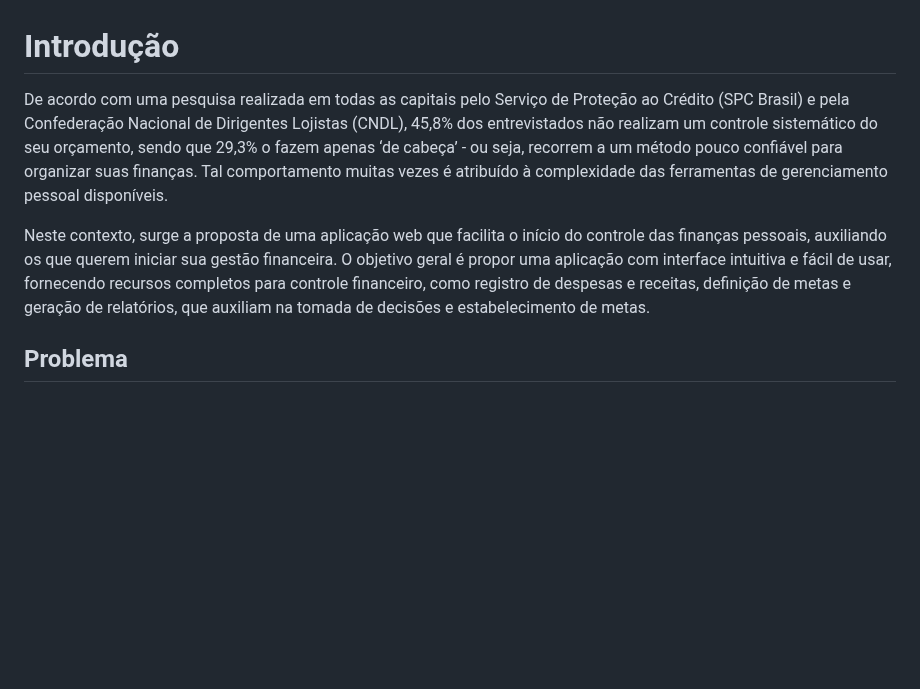
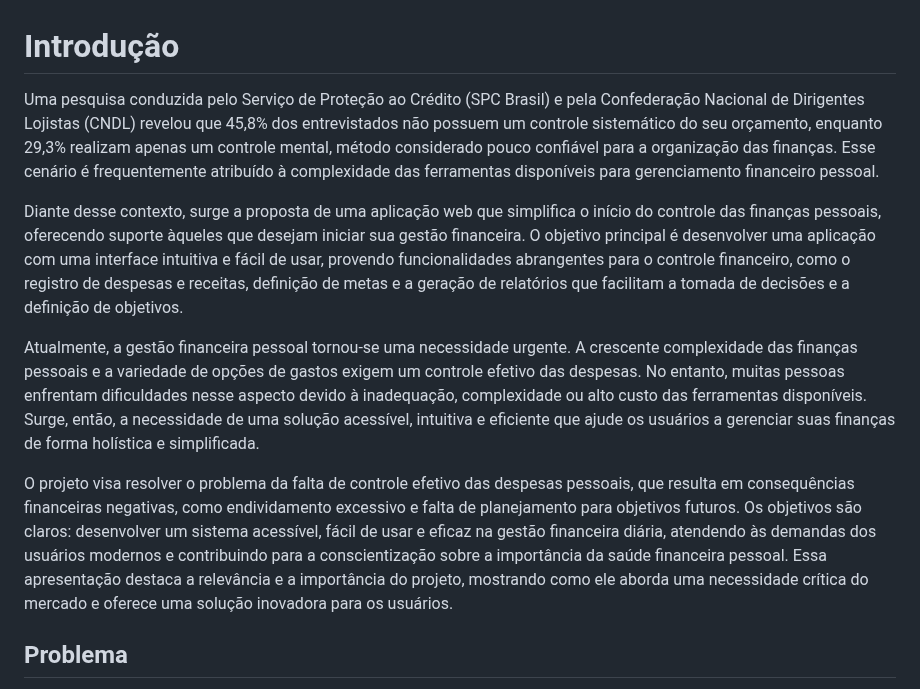
Before and after one commit to ICEI-PUC-Minas-PMV-SI/pmv-si-2024-1-pe1-t6-si_t6_app_web_1osem2024_gp01, a Markdown page: docs/context.md, the part around the change. Rendered like a GitHub page; blank space fills up the shorter version.

```diff
--- a/docs/context.md
+++ b/docs/context.md
@@ -1,8 +1,12 @@
 # Introdução
 
-De acordo com uma pesquisa realizada em todas as capitais pelo Serviço de Proteção ao Crédito (SPC Brasil) e pela Confederação Nacional de Dirigentes Lojistas (CNDL), 45,8% dos entrevistados não realizam um controle sistemático do seu orçamento, sendo que 29,3% o fazem apenas ‘de cabeça’ - ou seja, recorrem a um método pouco confiável para organizar suas finanças. Tal comportamento muitas vezes é atribuído à complexidade das ferramentas de gerenciamento pessoal disponíveis.
+Uma pesquisa conduzida pelo Serviço de Proteção ao Crédito (SPC Brasil) e pela Confederação Nacional de Dirigentes Lojistas (CNDL) revelou que 45,8% dos entrevistados não possuem um controle sistemático do seu orçamento, enquanto 29,3% realizam apenas um controle mental, método considerado pouco confiável para a organização das finanças. Esse cenário é frequentemente atribuído à complexidade das ferramentas disponíveis para gerenciamento financeiro pessoal.
 
-Neste contexto, surge a proposta de uma aplicação web que facilita o início do controle das finanças pessoais, auxiliando os que querem iniciar sua gestão financeira. O objetivo geral é propor uma aplicação com interface intuitiva e fácil de usar, fornecendo recursos completos para controle financeiro, como registro de despesas e receitas, definição de metas e geração de relatórios, que auxiliam na tomada de decisões e estabelecimento de metas.
+Diante desse contexto, surge a proposta de uma aplicação web que simplifica o início do controle das finanças pessoais, oferecendo suporte àqueles que desejam iniciar sua gestão financeira. O objetivo principal é desenvolver uma aplicação com uma interface intuitiva e fácil de usar, provendo funcionalidades abrangentes para o controle financeiro, como o registro de despesas e receitas, definição de metas e a geração de relatórios que facilitam a tomada de decisões e a definição de objetivos.
+
+Atualmente, a gestão financeira pessoal tornou-se uma necessidade urgente. A crescente complexidade das finanças pessoais e a variedade de opções de gastos exigem um controle efetivo das despesas. No entanto, muitas pessoas enfrentam dificuldades nesse aspecto devido à inadequação, complexidade ou alto custo das ferramentas disponíveis. Surge, então, a necessidade de uma solução acessível, intuitiva e eficiente que ajude os usuários a gerenciar suas finanças de forma holística e simplificada.
+
+O projeto visa resolver o problema da falta de controle efetivo das despesas pessoais, que resulta em consequências financeiras negativas, como endividamento excessivo e falta de planejamento para objetivos futuros. Os objetivos são claros: desenvolver um sistema acessível, fácil de usar e eficaz na gestão financeira diária, atendendo às demandas dos usuários modernos e contribuindo para a conscientização sobre a importância da saúde financeira pessoal. Essa apresentação destaca a relevância e a importância do projeto, mostrando como ele aborda uma necessidade crítica do mercado e oferece uma solução inovadora para os usuários.
 
 
 ## Problema
```
